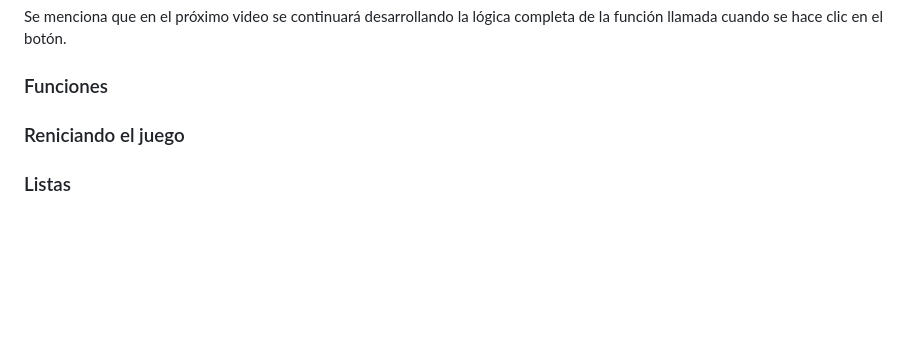
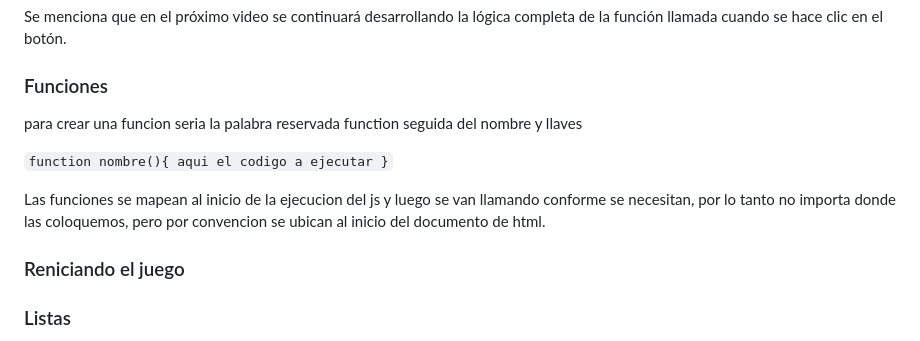
Before and after one commit to ojsilvera/AlluraG8_2025, a Markdown page: Fase_1/1_AprenderLógicaProgramacion/LogicaProgramacionJS.md, the part around the change. Drawn GitHub-style; blank space fills up the shorter version.

Commit message:
Funciones en js

```diff
--- a/Fase_1/1_AprenderLógicaProgramacion/LogicaProgramacionJS.md
+++ b/Fase_1/1_AprenderLógicaProgramacion/LogicaProgramacionJS.md
@@ -221,6 +221,17 @@ clic en el botón.
 
 ### Funciones
 
+para crear una funcion seria la palabra reservada function seguida del nombre y llaves
+
+`
+function nombre(){
+    aqui el codigo a ejecutar
+}
+`
+
+Las funciones se mapean al inicio de la ejecucion del js y luego se van llamando conforme se necesitan, por lo tanto no
+importa donde las coloquemos, pero por convencion se ubican al inicio del documento de html.
+
 ### Reniciando el juego
 
 ### Listas
```
